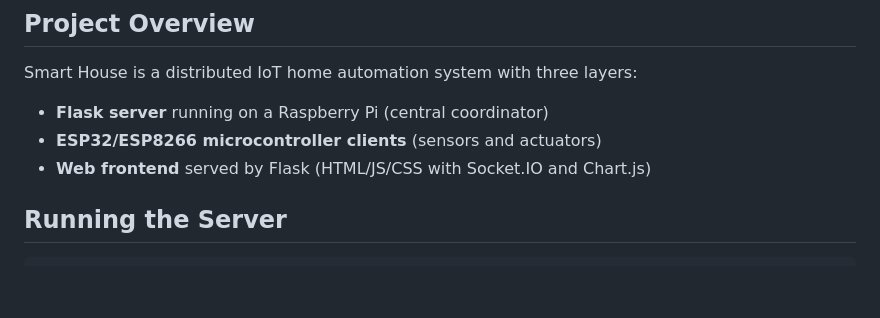
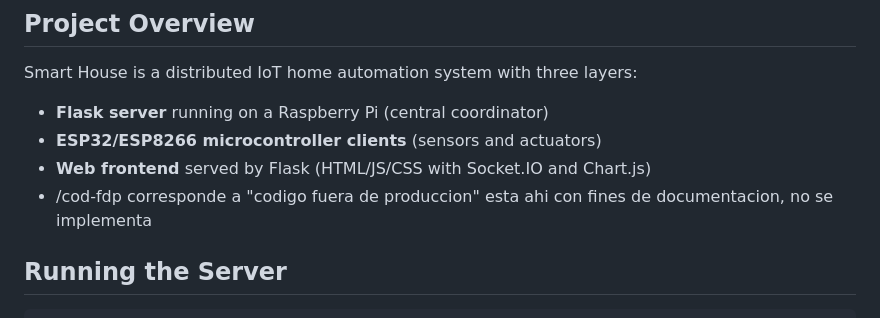
Before and after one commit to ivogabriel19/Smart_House, a Markdown page: CLAUDE.md, the part around the change. GitHub-like rendering; blank space fills up the shorter version.

Commit message:
docs: aclarar que cod-fdp es codigo de referencia fuera de produccion
Co-Authored-By: Claude Opus 5 (1M context) <noreply@anthropic.com>

```diff
--- a/CLAUDE.md
+++ b/CLAUDE.md
@@ -8,6 +8,7 @@ Smart House is a distributed IoT home automation system with three layers:
 - **Flask server** running on a Raspberry Pi (central coordinator)
 - **ESP32/ESP8266 microcontroller clients** (sensors and actuators)
 - **Web frontend** served by Flask (HTML/JS/CSS with Socket.IO and Chart.js)
+- /cod-fdp corresponde a "codigo fuera de produccion" esta ahi con fines de documentacion, no se implementa
 
 ## Running the Server
 
```
